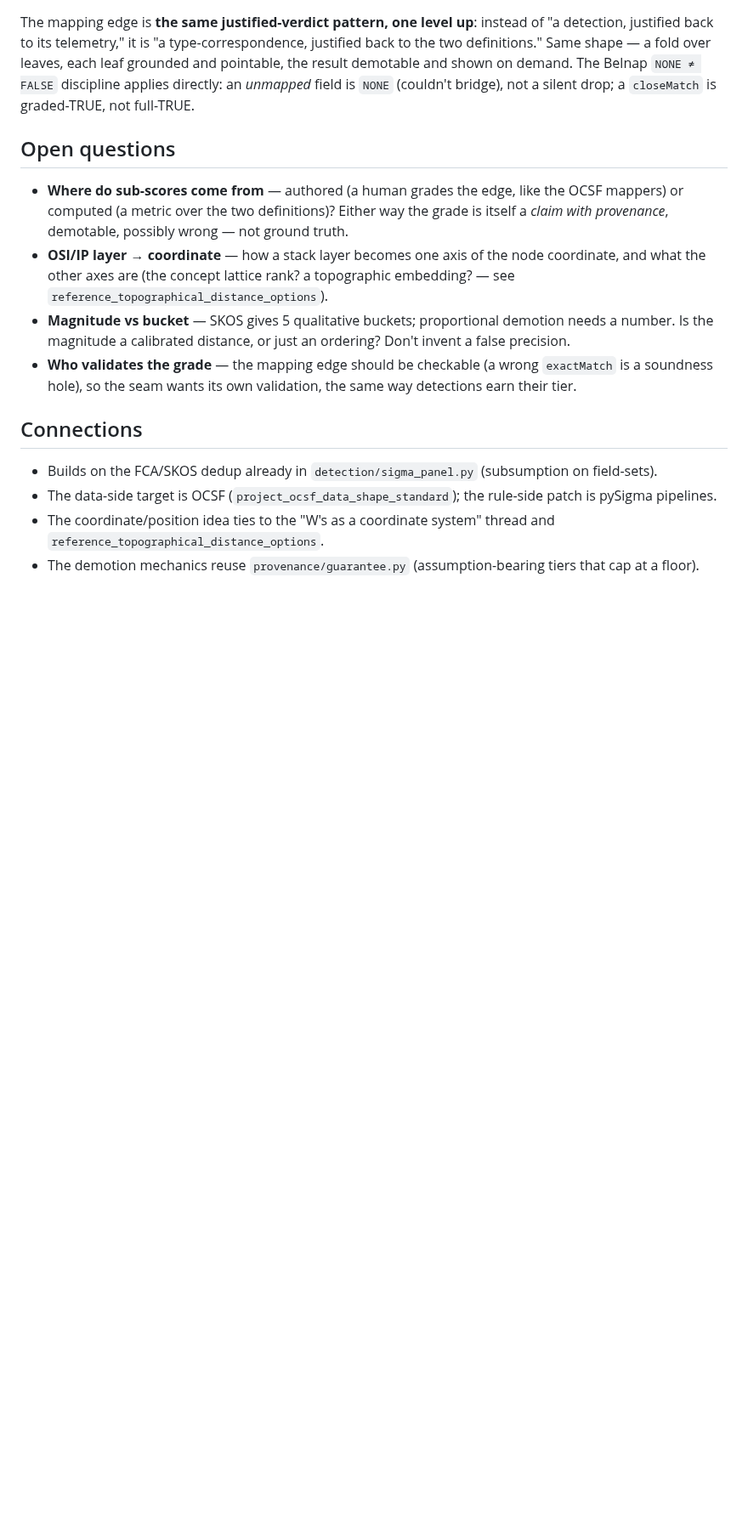
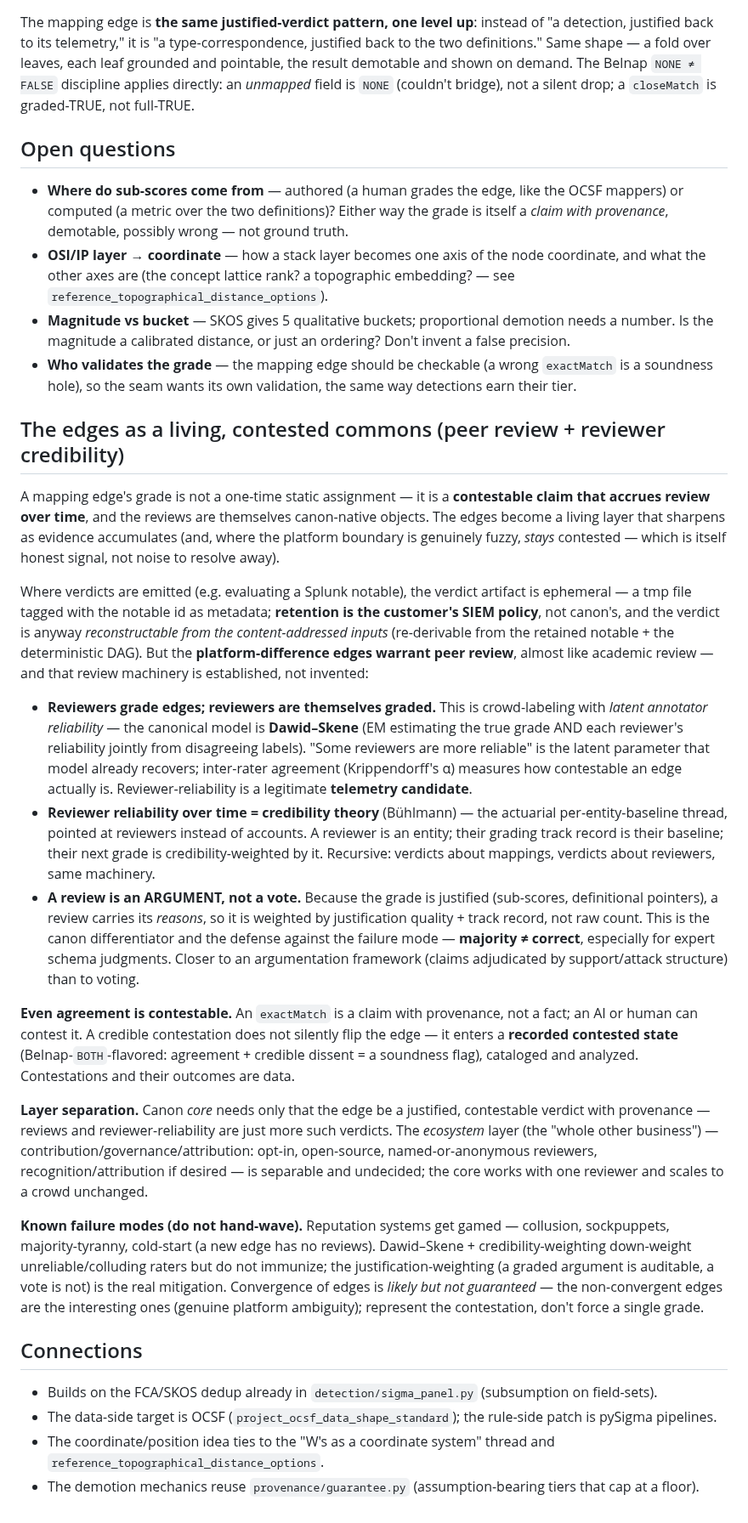
Before and after one commit to adelic-ai/canon, a Markdown page: design/skos_graded_mapping_seam.md, the part around the change. Shown at 85% size. GitHub-like rendering; blank space fills up the shorter version.

Commit message:
docs: mapping edges as a living contested commons — Dawid-Skene reviewer reliability, credibility theory, review-as-argument; even agreement contestable; failure modes named

```diff
--- a/design/skos_graded_mapping_seam.md
+++ b/design/skos_graded_mapping_seam.md
@@ -169,6 +169,52 @@ drop; a `closeMatch` is graded-TRUE, not full-TRUE.
 - **Who validates the grade** — the mapping edge should be checkable (a wrong `exactMatch` is a soundness
   hole), so the seam wants its own validation, the same way detections earn their tier.
 
+## The edges as a living, contested commons (peer review + reviewer credibility)
+
+A mapping edge's grade is not a one-time static assignment — it is a **contestable claim that accrues
+review over time**, and the reviews are themselves canon-native objects. The edges become a living layer
+that sharpens as evidence accumulates (and, where the platform boundary is genuinely fuzzy, *stays*
+contested — which is itself honest signal, not noise to resolve away).
+
+Where verdicts are emitted (e.g. evaluating a Splunk notable), the verdict artifact is ephemeral — a tmp
+file tagged with the notable id as metadata; **retention is the customer's SIEM policy**, not canon's, and
+the verdict is anyway *reconstructable from the content-addressed inputs* (re-derivable from the retained
+notable + the deterministic DAG). But the **platform-difference edges warrant peer review**, almost like
+academic review — and that review machinery is established, not invented:
+
+- **Reviewers grade edges; reviewers are themselves graded.** This is crowd-labeling with *latent
+  annotator reliability* — the canonical model is **Dawid–Skene** (EM estimating the true grade AND each
+  reviewer's reliability jointly from disagreeing labels). "Some reviewers are more reliable" is the latent
+  parameter that model already recovers; inter-rater agreement (Krippendorff's α) measures how contestable
+  an edge actually is. Reviewer-reliability is a legitimate **telemetry candidate**.
+- **Reviewer reliability over time = credibility theory** (Bühlmann) — the actuarial per-entity-baseline
+  thread, pointed at reviewers instead of accounts. A reviewer is an entity; their grading track record is
+  their baseline; their next grade is credibility-weighted by it. Recursive: verdicts about mappings,
+  verdicts about reviewers, same machinery.
+- **A review is an ARGUMENT, not a vote.** Because the grade is justified (sub-scores, definitional
+  pointers), a review carries its *reasons*, so it is weighted by justification quality + track record, not
+  raw count. This is the canon differentiator and the defense against the failure mode — **majority ≠
+  correct**, especially for expert schema judgments. Closer to an argumentation framework (claims
+  adjudicated by support/attack structure) than to voting.
+
+**Even agreement is contestable.** An `exactMatch` is a claim with provenance, not a fact; an AI or human
+can contest it. A credible contestation does not silently flip the edge — it enters a **recorded contested
+state** (Belnap-`BOTH`-flavored: agreement + credible dissent = a soundness flag), cataloged and analyzed.
+Contestations and their outcomes are data.
+
+**Layer separation.** Canon *core* needs only that the edge be a justified, contestable verdict with
+provenance — reviews and reviewer-reliability are just more such verdicts. The *ecosystem* layer (the "whole
+other business") — contribution/governance/attribution: opt-in, open-source, named-or-anonymous reviewers,
+recognition/attribution if desired — is separable and undecided; the core works with one reviewer and scales
+to a crowd unchanged.
+
+**Known failure modes (do not hand-wave).** Reputation systems get gamed — collusion, sockpuppets,
+majority-tyranny, cold-start (a new edge has no reviews). Dawid–Skene + credibility-weighting down-weight
+unreliable/colluding raters but do not immunize; the justification-weighting (a graded argument is
+auditable, a vote is not) is the real mitigation. Convergence of edges is *likely but not guaranteed* — the
+non-convergent edges are the interesting ones (genuine platform ambiguity); represent the contestation,
+don't force a single grade.
+
 ## Connections
 
 - Builds on the FCA/SKOS dedup already in `detection/sigma_panel.py` (subsumption on field-sets).
```
